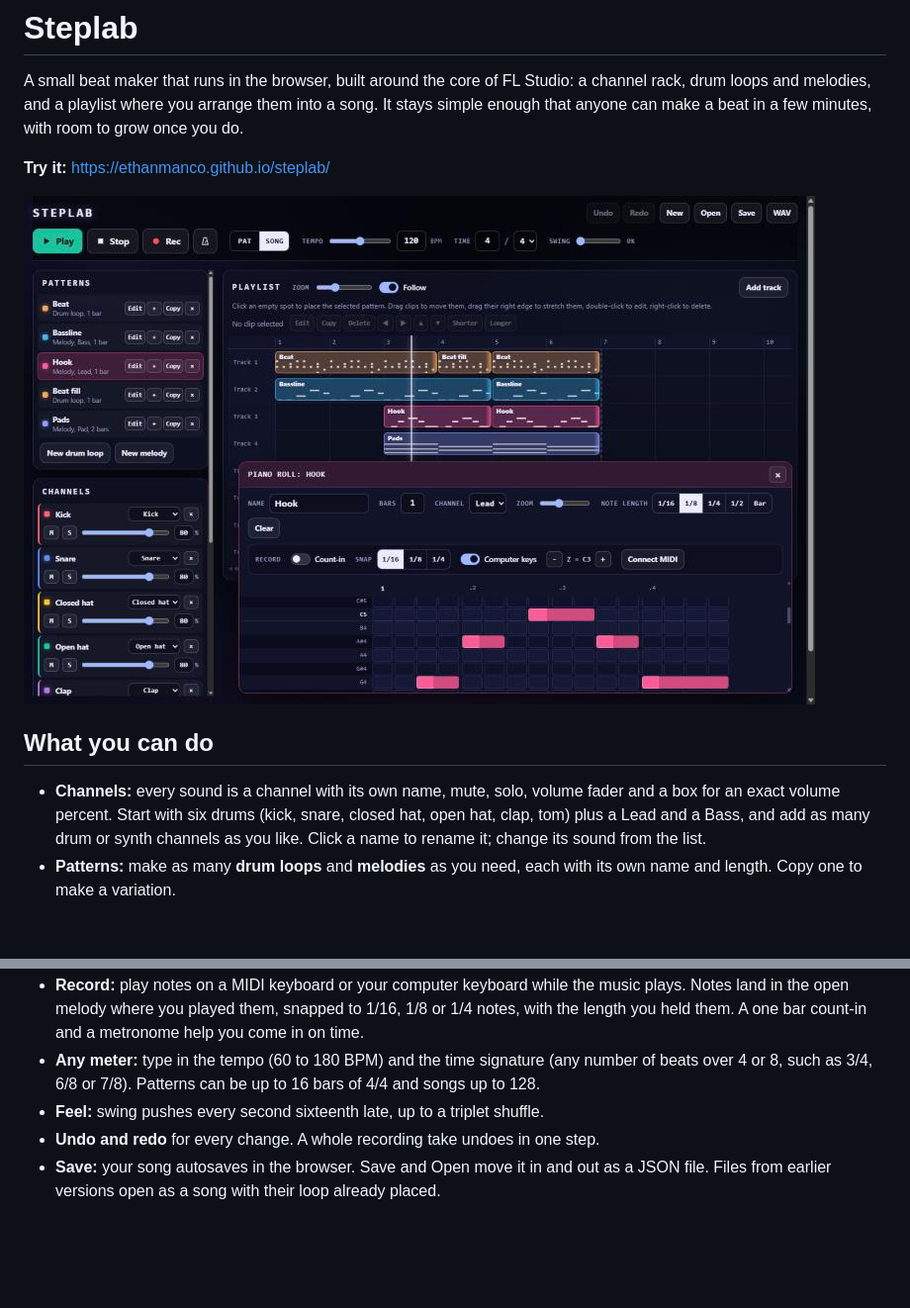
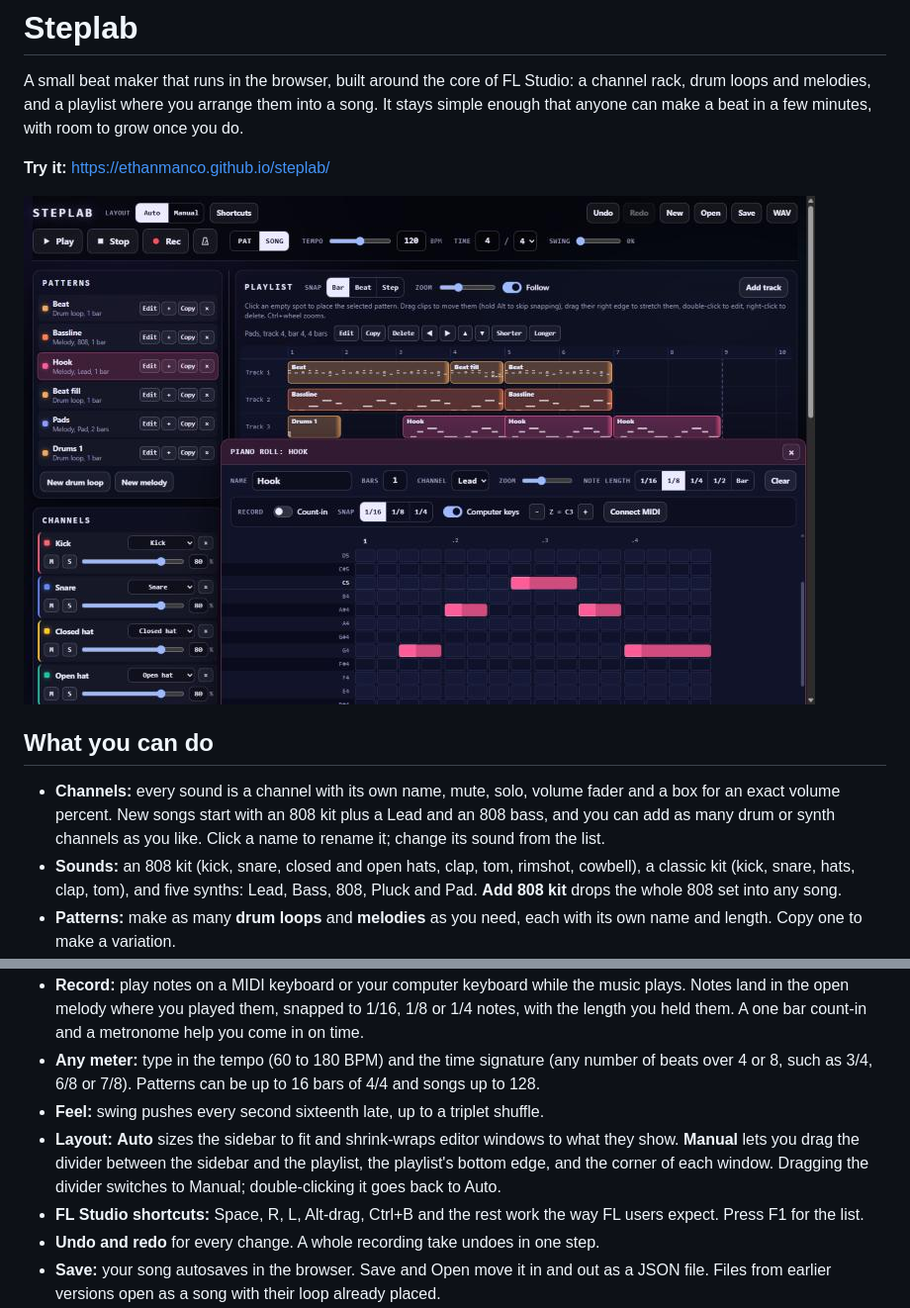
Before and after one commit to ethanmanco/steplab, a Markdown page: README.md, 2 parts joined by grey strips. Shown at 99% size. Drawn GitHub-style; pictures changed too: docs/screenshot.jpg; blank space fills up the shorter version.

Commit message:
Document 808 sounds, layout modes and FL shortcuts
Co-Authored-By: Claude Opus 5.5 <noreply@anthropic.com>

```diff
--- a/README.md
+++ b/README.md
@@ -8,7 +8,8 @@ A small beat maker that runs in the browser, built around the core of FL Studio:
 
 ## What you can do
 
-- **Channels:** every sound is a channel with its own name, mute, solo, volume fader and a box for an exact volume percent. Start with six drums (kick, snare, closed hat, open hat, clap, tom) plus a Lead and a Bass, and add as many drum or synth channels as you like. Click a name to rename it; change its sound from the list.
+- **Channels:** every sound is a channel with its own name, mute, solo, volume fader and a box for an exact volume percent. New songs start with an 808 kit plus a Lead and an 808 bass, and you can add as many drum or synth channels as you like. Click a name to rename it; change its sound from the list.
+- **Sounds:** an 808 kit (kick, snare, closed and open hats, clap, tom, rimshot, cowbell), a classic kit (kick, snare, hats, clap, tom), and five synths: Lead, Bass, 808, Pluck and Pad. **Add 808 kit** drops the whole 808 set into any song.
 - **Patterns:** make as many **drum loops** and **melodies** as you need, each with its own name and length. Copy one to make a variation.
 - **Playlist:** the whole song at a glance. Every pattern you place shows up as a clip with a small picture of its notes. Drag clips to move them between bars and tracks, drag the right edge to repeat them longer, right-click to delete. Click an empty spot to place the selected pattern there.
 - **Editor windows:** double-click a clip and its editor opens in a window over the playlist, like FL Studio. Drum loops open in a step sequencer: click a step, or drag across steps to paint or erase. Melodies open in a four octave piano roll: click to place a note, drag right to make it longer, click a note to delete it, stack notes for chords. Drag windows by their title bar and resize them from the corner.
@@ -16,6 +17,8 @@ A small beat maker that runs in the browser, built around the core of FL Studio:
 - **Record:** play notes on a MIDI keyboard or your computer keyboard while the music plays. Notes land in the open melody where you played them, snapped to 1/16, 1/8 or 1/4 notes, with the length you held them. A one bar count-in and a metronome help you come in on time.
 - **Any meter:** type in the tempo (60 to 180 BPM) and the time signature (any number of beats over 4 or 8, such as 3/4, 6/8 or 7/8). Patterns can be up to 16 bars of 4/4 and songs up to 128.
 - **Feel:** swing pushes every second sixteenth late, up to a triplet shuffle.
+- **Layout:** **Auto** sizes the sidebar to fit and shrink-wraps editor windows to what they show. **Manual** lets you drag the divider between the sidebar and the playlist, the playlist's bottom edge, and the corner of each window. Dragging the divider switches to Manual; double-clicking it goes back to Auto.
+- **FL Studio shortcuts:** Space, R, L, Alt-drag, Ctrl+B and the rest work the way FL users expect. Press F1 for the list.
 - **Undo and redo** for every change. A whole recording take undoes in one step.
 - **Save:** your song autosaves in the browser. Save and Open move it in and out as a JSON file. Files from earlier versions open as a song with their loop already placed.
 - **Export:** WAV renders the song, or just the current pattern in PAT mode, to a file that loops seamlessly in other music apps.
```
Also changed, not shown: other parts of README.md (+23 -13 lines).
